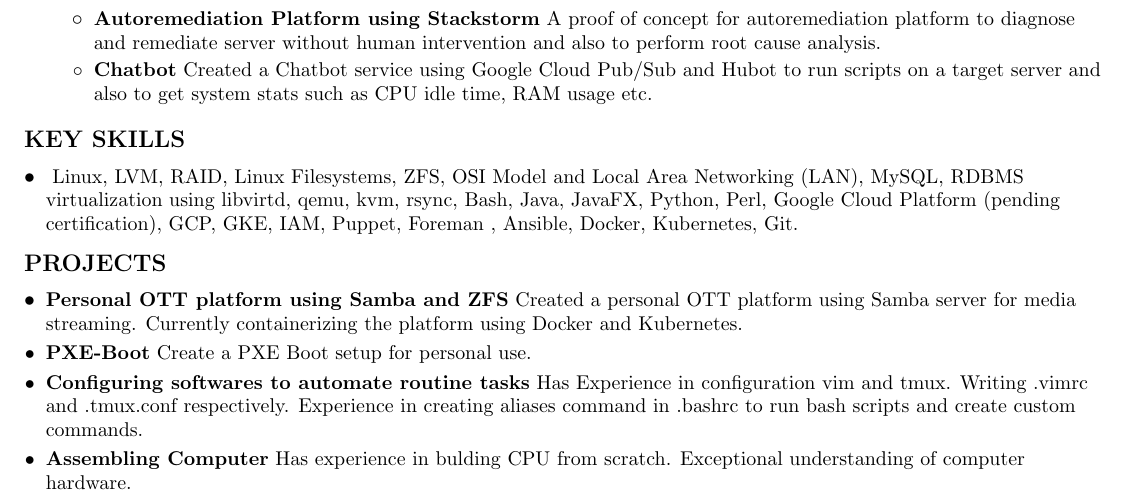
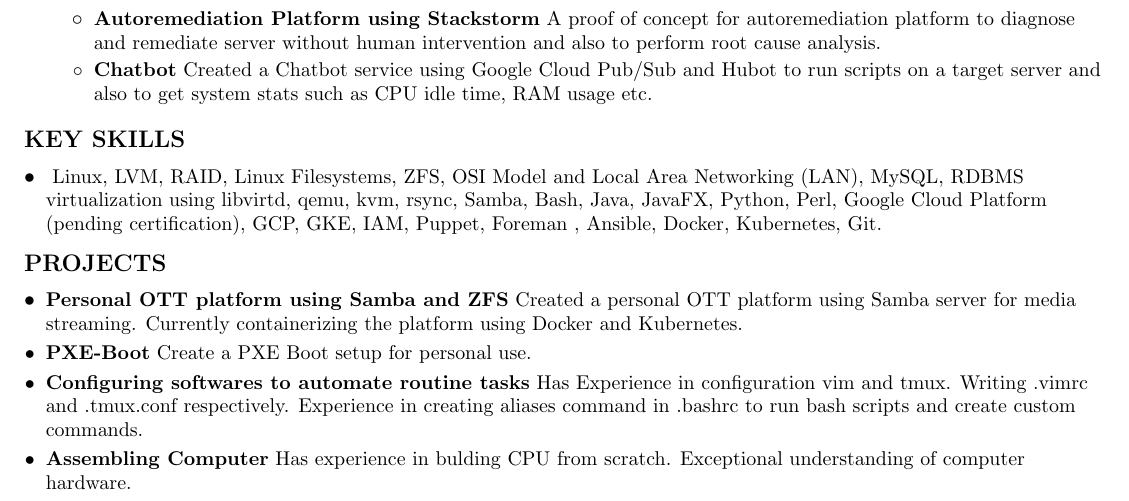
Before and after one commit to arunjois/Resume, a LaTeX document (res1.tex): part of page 1 of 2, cut so that both start at the same text. Compiled offline with pdfLaTeX.

Commit message:
Added Samba

```diff
--- a/res1.tex
+++ b/res1.tex
@@ -164,7 +164,7 @@
 	\resumeSubHeadingListStart
 	\resumeSubItem{}{Linux, LVM, RAID, Linux Filesystems, ZFS,
 		OSI Model and Local Area Networking (LAN), MySQL, RDBMS
-		virtualization using libvirtd, qemu, kvm, rsync, Bash, Java, JavaFX, Python,
+		virtualization using libvirtd, qemu, kvm, rsync, Samba, Bash, Java, JavaFX, Python,
 		Perl, Google Cloud Platform (pending
 		certification), GCP, GKE, IAM, Puppet, Foreman , Ansible, Docker, Kubernetes, Git.}
 	\resumeSubHeadingListEnd
```
